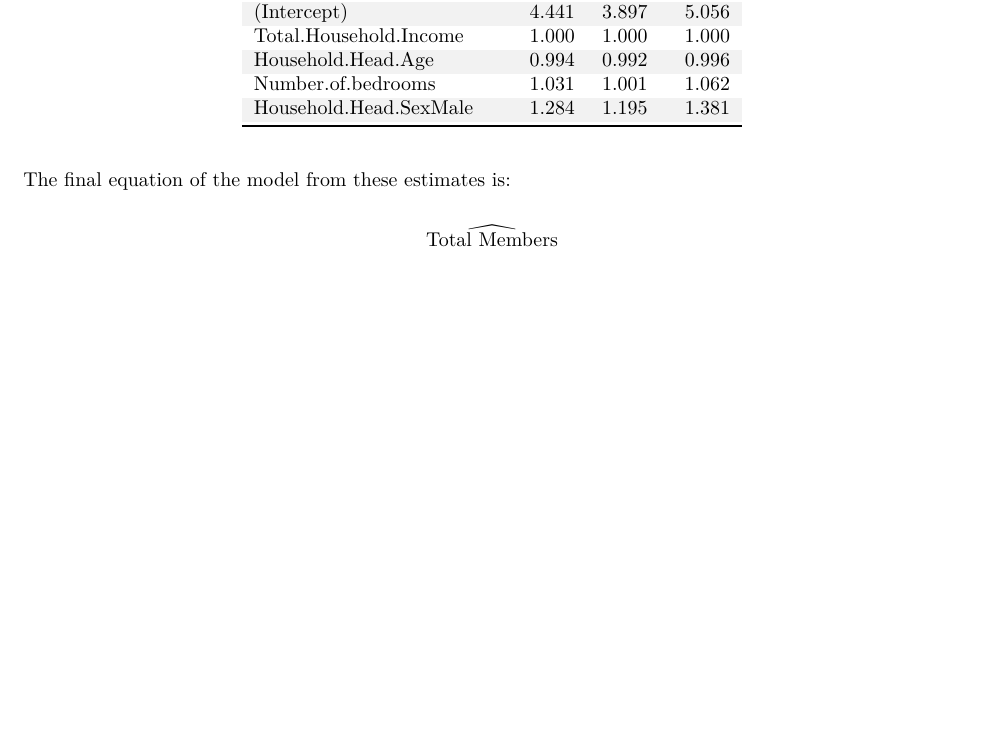
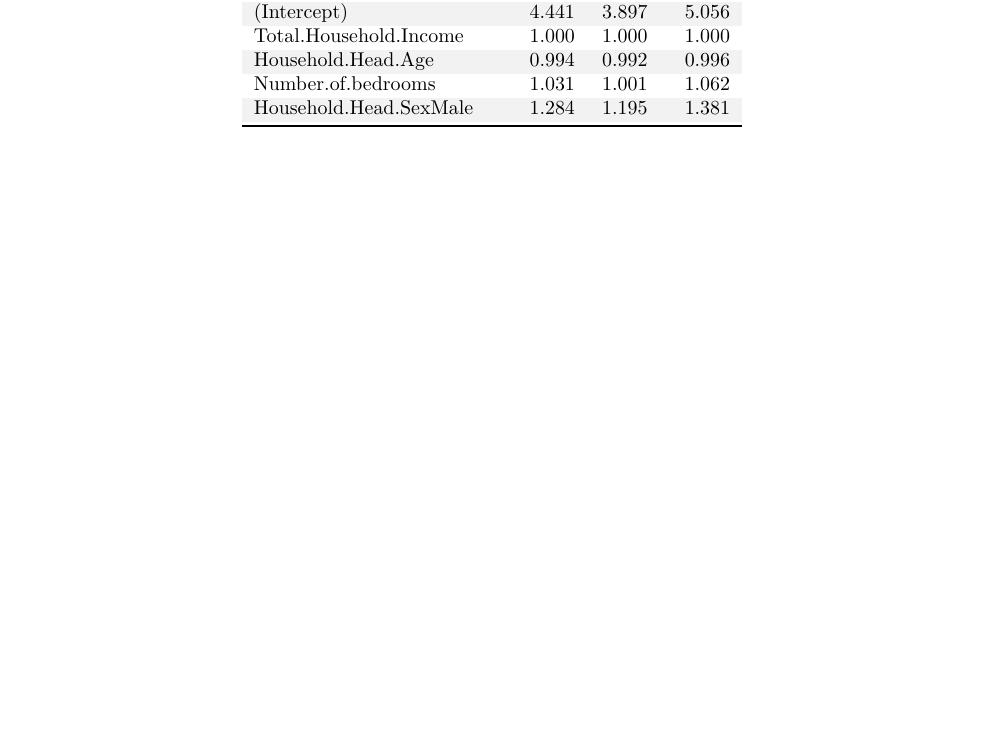
Before and after one commit to usama2298/DAS2021-Group-2, an R Markdown document (Project 2.Rmd): part of page 7 of 7, cut so that both start at the same text, the shorter picture padded with empty space. Rendered offline with R 4.5, knitr and Pandoc, then LaTeX, with nearby package versions; the gapminder table comes from the copy in Python's plotly package.

Commit message:
file update

````diff
--- a/Project 2.Rmd
+++ b/Project 2.Rmd
@@ -186,7 +187,3 @@ Both are much smaller for the negative binomial model so the Negative Binomial m
 results <- cbind(Estimate = coef(mod_nb), confint(mod_nb))
 exp(results) %>% kable(digits = 3) %>% kable_styling(latex_options = "striped")
 ```
-
-The final equation of the model from these estimates is:
-
-$$\widehat{\mbox{Total Members}} $$
````
Also changed, not shown: Project 2.Rmd (1 more changed lines).
